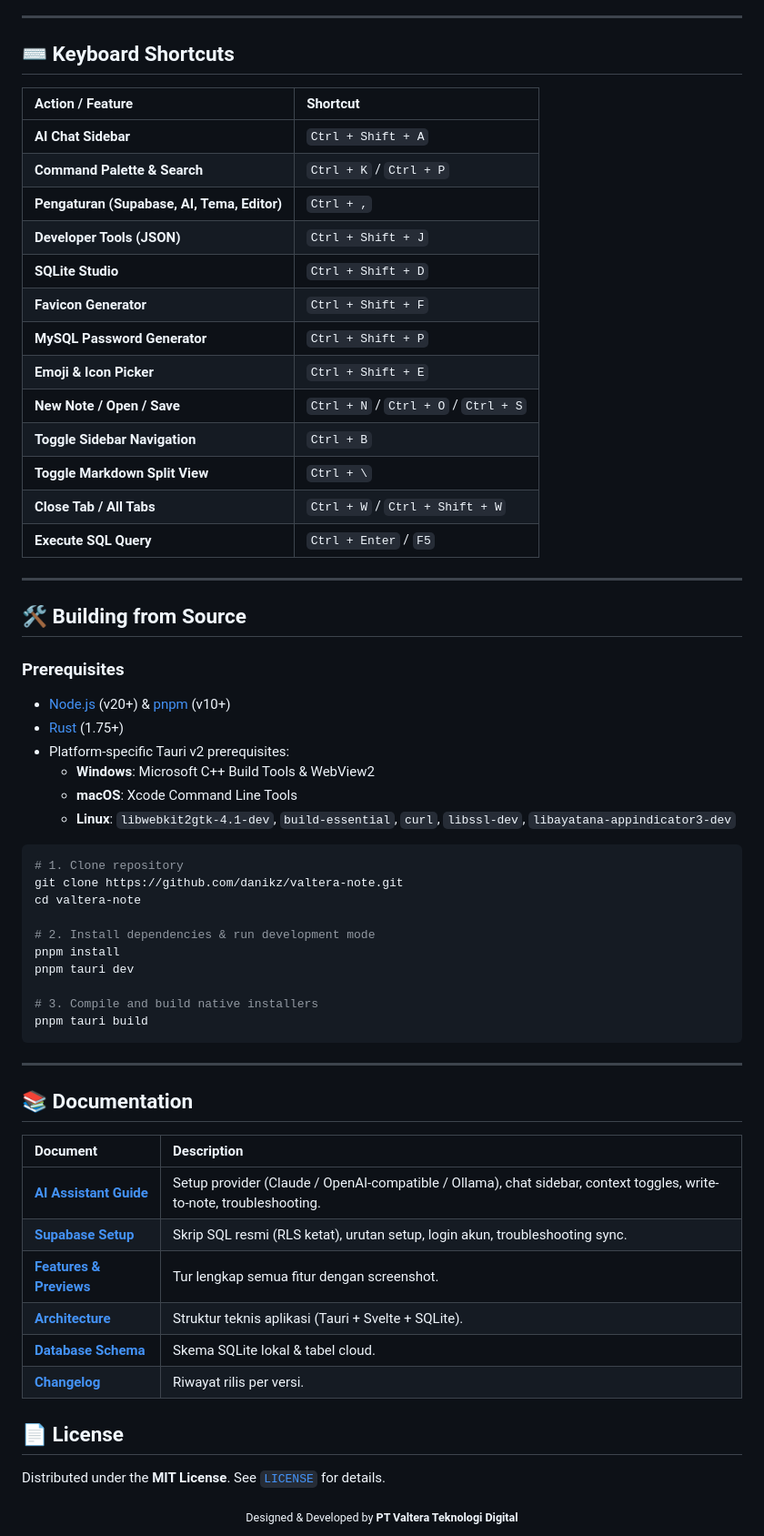
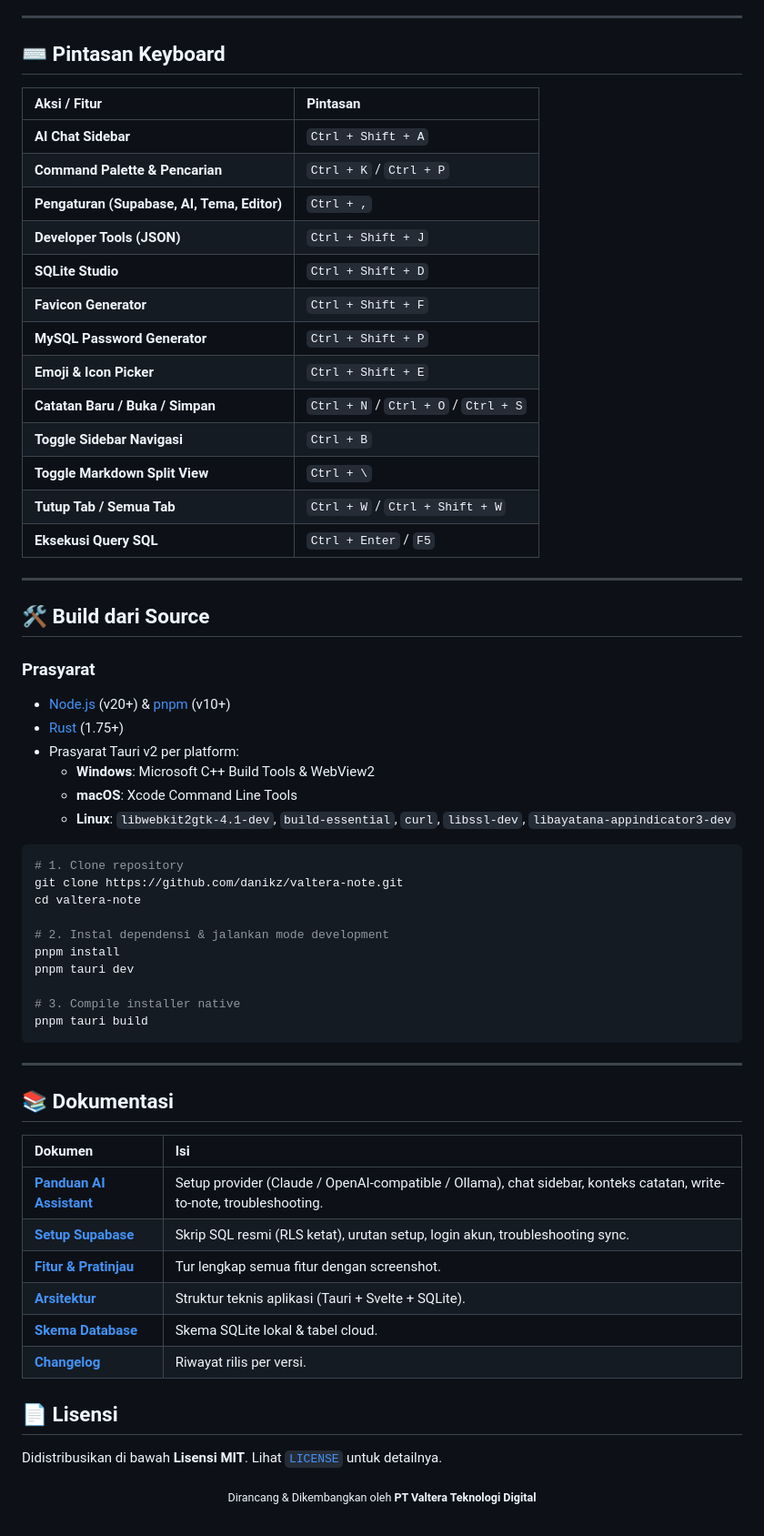
Before and after one commit to danikz/valtera-note, a Markdown page: README.md, the part around one of its changes. Shown at 91% size. Drawn GitHub-style.

````diff
--- a/README.md
+++ b/README.md
@@ -96,32 +96,32 @@ Catatanmu terenkripsi **zero-knowledge** — bahkan penyedia cloud tidak bisa me
 
 ---
 
-## ⌨️ Keyboard Shortcuts
+## ⌨️ Pintasan Keyboard
 
-| Action / Feature | Shortcut |
+| Aksi / Fitur | Pintasan |
 | :--- | :--- |
 | **AI Chat Sidebar** | `Ctrl + Shift + A` |
-| **Command Palette & Search** | `Ctrl + K` / `Ctrl + P` |
+| **Command Palette & Pencarian** | `Ctrl + K` / `Ctrl + P` |
 | **Pengaturan (Supabase, AI, Tema, Editor)** | `Ctrl + ,` |
 | **Developer Tools (JSON)** | `Ctrl + Shift + J` |
 | **SQLite Studio** | `Ctrl + Shift + D` |
 | **Favicon Generator** | `Ctrl + Shift + F` |
 | **MySQL Password Generator** | `Ctrl + Shift + P` |
 | **Emoji & Icon Picker** | `Ctrl + Shift + E` |
-| **New Note / Open / Save** | `Ctrl + N` / `Ctrl + O` / `Ctrl + S` |
-| **Toggle Sidebar Navigation** | `Ctrl + B` |
+| **Catatan Baru / Buka / Simpan** | `Ctrl + N` / `Ctrl + O` / `Ctrl + S` |
+| **Toggle Sidebar Navigasi** | `Ctrl + B` |
 | **Toggle Markdown Split View** | `Ctrl + \` |
-| **Close Tab / All Tabs** | `Ctrl + W` / `Ctrl + Shift + W` |
-| **Execute SQL Query** | `Ctrl + Enter` / `F5` |
+| **Tutup Tab / Semua Tab** | `Ctrl + W` / `Ctrl + Shift + W` |
+| **Eksekusi Query SQL** | `Ctrl + Enter` / `F5` |
 
 ---
 
-## 🛠️ Building from Source
+## 🛠️ Build dari Source
 
-### Prerequisites
+### Prasyarat
 - [Node.js](https://nodejs.org) (v20+) & [pnpm](https://pnpm.io) (v10+)
 - [Rust](https://www.rust-lang.org) (1.75+)
-- Platform-specific Tauri v2 prerequisites:
+- Prasyarat Tauri v2 per platform:
   - **Windows**: Microsoft C++ Build Tools & WebView2
   - **macOS**: Xcode Command Line Tools
   - **Linux**: `libwebkit2gtk-4.1-dev`, `build-essential`, `curl`, `libssl-dev`, `libayatana-appindicator3-dev`
@@ -131,31 +131,31 @@ Catatanmu terenkripsi **zero-knowledge** — bahkan penyedia cloud tidak bisa me
 git clone https://github.com/danikz/valtera-note.git
 cd valtera-note
 
-# 2. Install dependencies & run development mode
+# 2. Instal dependensi & jalankan mode development
 pnpm install
 pnpm tauri dev
 
-# 3. Compile and build native installers
+# 3. Compile installer native
 pnpm tauri build
 ```
 
 ---
 
-## 📚 Documentation
+## 📚 Dokumentasi
 
-| Document | Description |
+| Dokumen | Isi |
 | :--- | :--- |
-| **[AI Assistant Guide](docs/AI_ASSISTANT.md)** | Setup provider (Claude / OpenAI-compatible / Ollama), chat sidebar, context toggles, write-to-note, troubleshooting. |
-| **[Supabase Setup](docs/SUPABASE_SETUP.md)** | Skrip SQL resmi (RLS ketat), urutan setup, login akun, troubleshooting sync. |
-| **[Features & Previews](docs/FEATURES.md)** | Tur lengkap semua fitur dengan screenshot. |
-| **[Architecture](docs/ARCHITECTURE.md)** | Struktur teknis aplikasi (Tauri + Svelte + SQLite). |
-| **[Database Schema](docs/DATABASE.md)** | Skema SQLite lokal & tabel cloud. |
+| **[Panduan AI Assistant](docs/AI_ASSISTANT.md)** | Setup provider (Claude / OpenAI-compatible / Ollama), chat sidebar, konteks catatan, write-to-note, troubleshooting. |
+| **[Setup Supabase](docs/SUPABASE_SETUP.md)** | Skrip SQL resmi (RLS ketat), urutan setup, login akun, troubleshooting sync. |
+| **[Fitur & Pratinjau](docs/FEATURES.md)** | Tur lengkap semua fitur dengan screenshot. |
+| **[Arsitektur](docs/ARCHITECTURE.md)** | Struktur teknis aplikasi (Tauri + Svelte + SQLite). |
+| **[Skema Database](docs/DATABASE.md)** | Skema SQLite lokal & tabel cloud. |
 | **[Changelog](CHANGELOG.md)** | Riwayat rilis per versi. |
 
-## 📄 License
+## 📄 Lisensi
 
-Distributed under the **MIT License**. See [`LICENSE`](LICENSE) for details.
+Didistribusikan di bawah **Lisensi MIT**. Lihat [`LICENSE`](LICENSE) untuk detailnya.
 
 <div align="center">
-  <sub>Designed & Developed by <b>PT Valtera Teknologi Digital</b></sub>
+  <sub>Dirancang & Dikembangkan oleh <b>PT Valtera Teknologi Digital</b></sub>
 </div>
````
Also changed, not shown: other parts of README.md (+30 -30 lines), docs/AI_ASSISTANT.md (+3 -3 lines), docs/FEATURES.md (+7 -7 lines).
